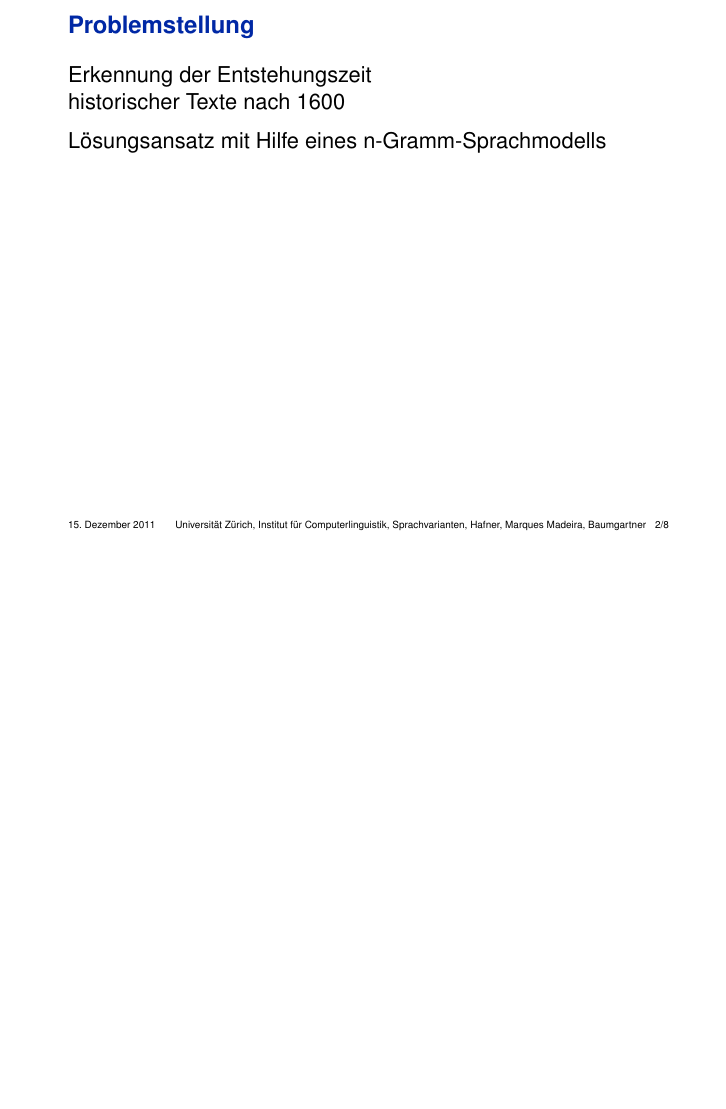
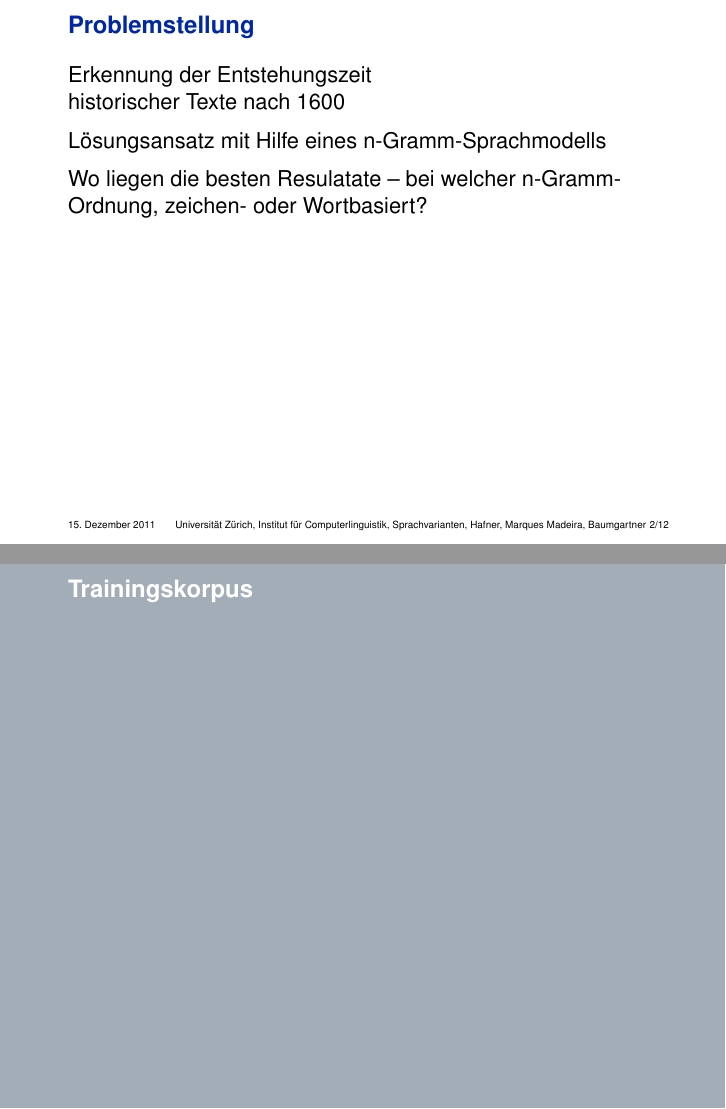
Before and after one commit to 2mh/OLdPhras-langvar, LaTeX slides (folien/nlphist.tex): page 2 of 15 before the commit and pages 3 and 4 of 20 after it, the two joined at a grey line, the shorter picture padded with empty space. Compiled offline with pdfLaTeX.

Commit message:
folien update

```diff
--- a/folien/nlphist.tex
+++ b/folien/nlphist.tex
@@ -58,13 +58,17 @@ Dozenten: Dr. Cerstin Mahlow, Dr.-Ing. Michael Piotrowski}
   \vspace*{1ex}
 
   Lösungsansatz mit Hilfe eines n"=Gramm"=Sprachmodells
+  \vspace*{1ex}\pause
+
+  Wo liegen die besten Resulatate -- bei welcher n"=Gramm"=Ordnung, zeichen"= oder Wortbasiert?
 \end{frame}
 
-\section*{Trainingskorpus}
+\section{Trainingskorpus}
 
 \begin{frame}
   \frametitle{Daten für das Trainingskorpus}
   Digitale Bibliothek
+  %XXX Quelle des Korpus
   \vspace*{1ex}
 
   Bereich Literatur
```
Also changed, not shown: folien/nlphist.pdf, folien/nlphist.tex (11 more changed lines), 5 other files.
